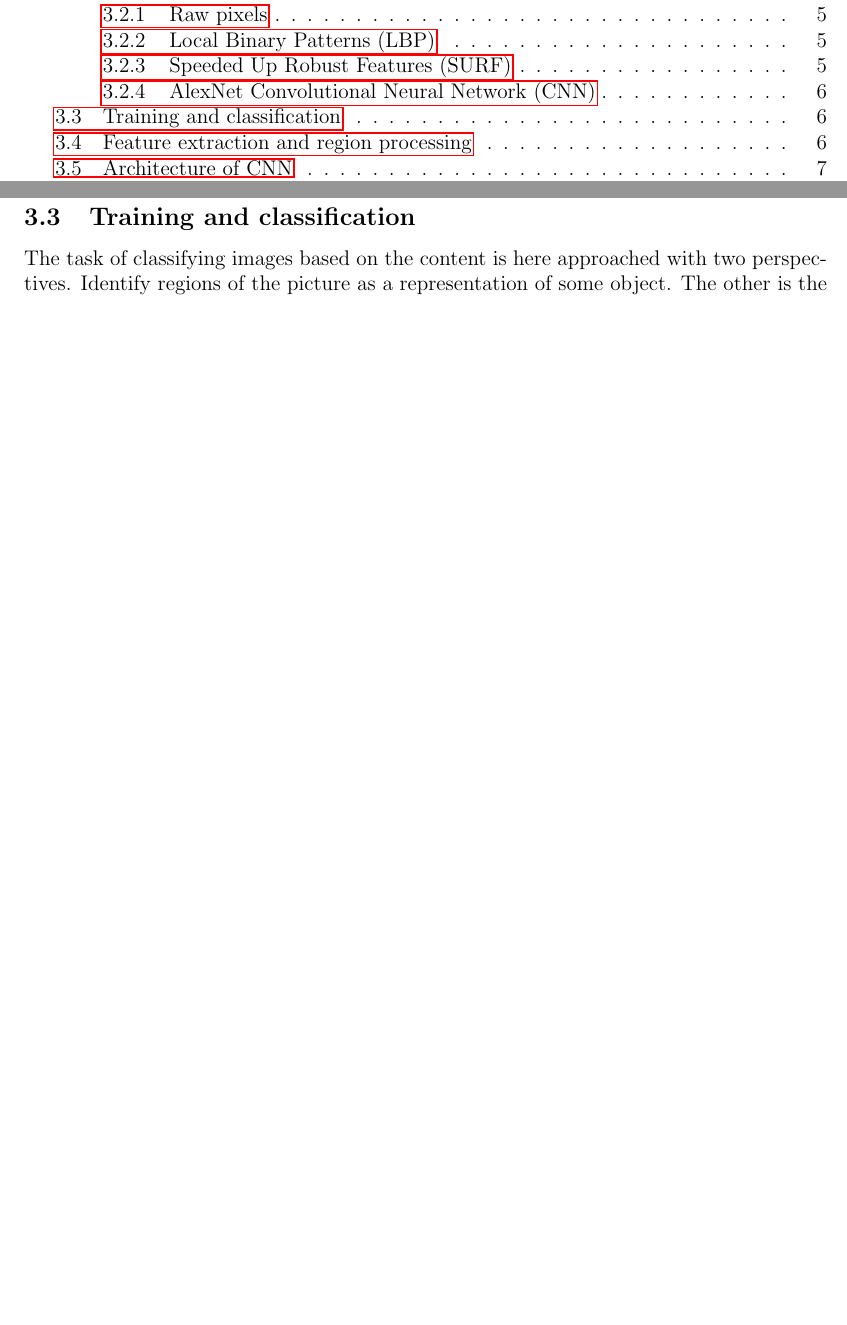
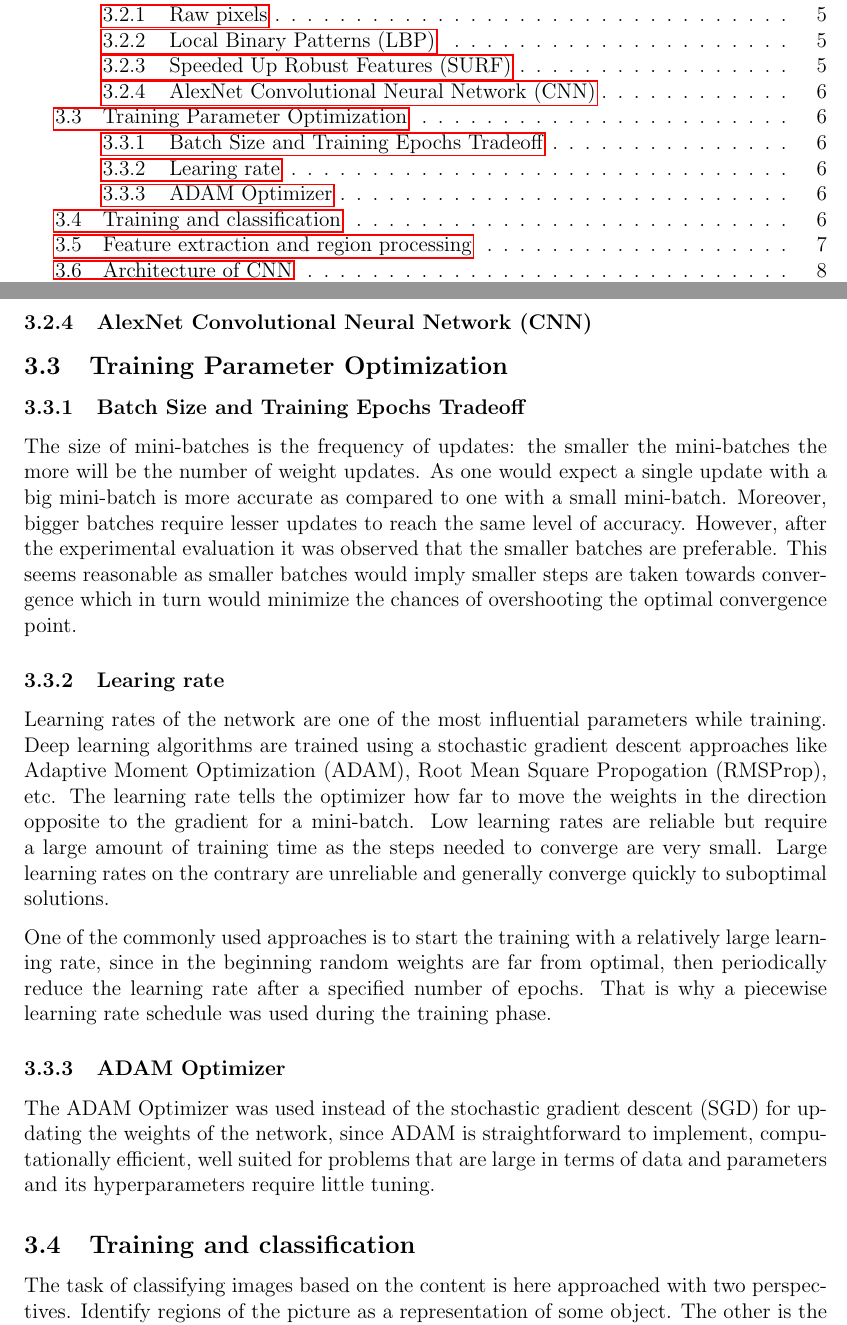
Before and after one commit to hellux/lut-bm40a0801, a LaTeX document (doc/report.tex, which reads doc/sections/method.tex): two parts of pages 2 and 7 of 12 before the commit and two parts of pages 2 and 7 of 13 after it, joined at a grey line, cut so that both start at the same text, the shorter picture padded with empty space. Compiled offline with pdfLaTeX.

Commit message:
Update method.tex

```diff
--- a/doc/sections/method.tex
+++ b/doc/sections/method.tex
@@ -92,7 +92,19 @@ function for both the training set and the test set using the inital bag of
 features.
 
 \subsubsection{AlexNet Convolutional Neural Network (CNN)}
-% TODO
+%
+
+\subsection{Training Parameter Optimization}
+\subsubsection{Batch Size and Training Epochs Tradeoff}
+The size of mini-batches is the frequency of updates: the smaller the mini-batches the more will be the number of weight updates. As one would expect a single update with a big mini-batch is more accurate as compared to one with a small mini-batch. Moreover, bigger batches require lesser updates to reach the same level of accuracy. However, after the experimental evaluation it was observed that the smaller batches are preferable. This seems reasonable as smaller batches would imply smaller steps are taken towards convergence which in turn would minimize the chances of overshooting the optimal convergence point.
+
+\subsubsection{Learing rate}
+Learning rates of the network are one of the most influential parameters while training. Deep learning algorithms are trained using a stochastic gradient descent approaches like Adaptive Moment Optimization (ADAM), Root Mean Square Propogation (RMSProp), etc. The learning rate tells the optimizer how far to move the weights in the direction opposite to the gradient for a mini-batch. Low learning rates are reliable but require a large amount of training time as the steps needed to converge are very small. Large learning rates on the contrary are unreliable and generally converge quickly to suboptimal solutions.
+
+One of the commonly used approaches is to start the training with a relatively large learning rate, since in the beginning random weights are far from optimal, then periodically reduce the learning rate after a specified number of epochs. That is why a piecewise learning rate schedule was used during the training phase.
+
+\subsubsection{ADAM Optimizer}
+The ADAM Optimizer was used instead of the stochastic gradient descent (SGD) for updating the weights of the network, since ADAM is straightforward to implement, computationally efficient, well suited for problems that are large in terms of data and parameters and its hyperparameters require little tuning.
 
 \subsection{Training and classification}
 The task of classifying images based on the content is here approached with two
```
